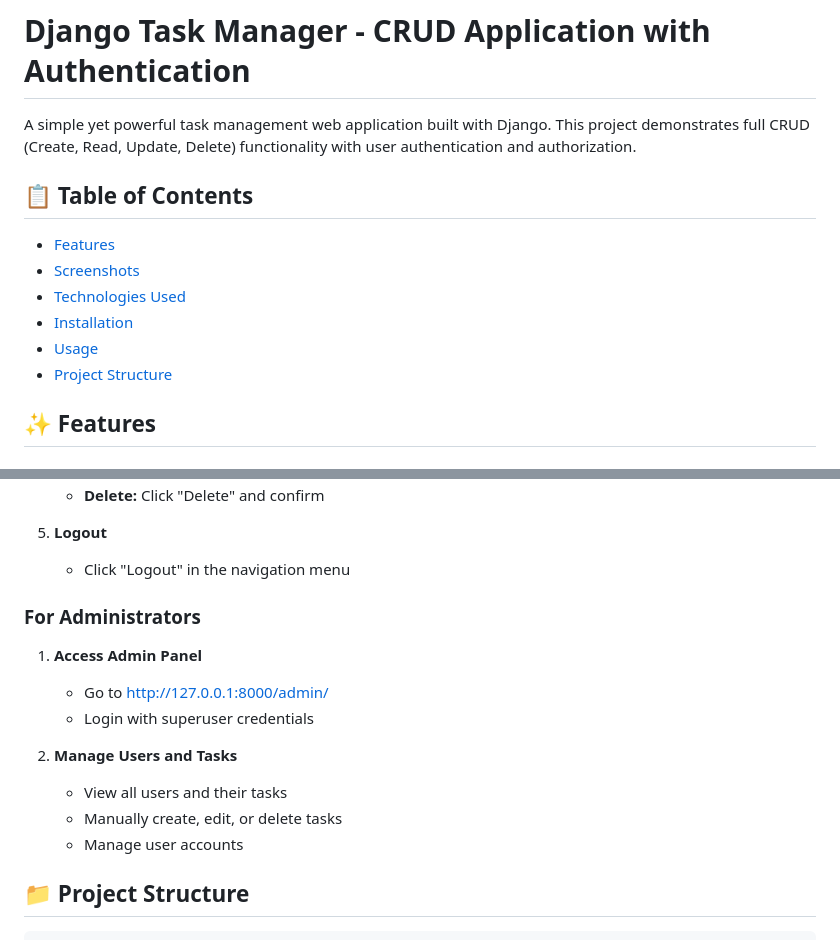
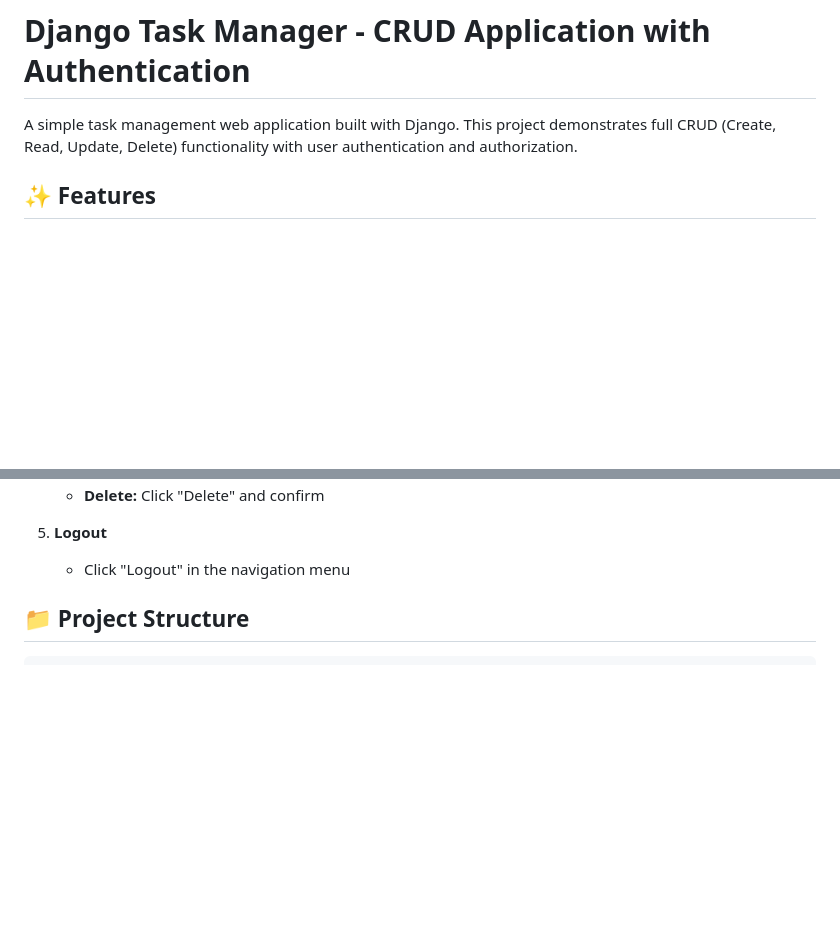
Before and after one commit to sunil0x/django-task-manager, a Markdown page: README.md, 2 parts joined by grey strips. Rendered like a GitHub page; blank space fills up the shorter version.

```diff
--- a/README.md
+++ b/README.md
@@ -1,15 +1,7 @@
 # Django Task Manager - CRUD Application with Authentication
 
-A simple yet powerful task management web application built with Django. This project demonstrates full CRUD (Create, Read, Update, Delete) functionality with user authentication and authorization.
+A simple  task management web application built with Django. This project demonstrates full CRUD (Create, Read, Update, Delete) functionality with user authentication and authorization.
 
-## 📋 Table of Contents
-
-- [Features](#features)
-- [Screenshots](#screenshots)
-- [Technologies Used](#technologies-used)
-- [Installation](#installation)
-- [Usage](#usage)
-- [Project Structure](#project-structure)
 
 ## ✨ Features
 
@@ -167,16 +101,7 @@ A simple yet powerful task management web application built with Django. This pr
 5. **Logout**
    - Click "Logout" in the navigation menu
 
-### For Administrators
 
-1. **Access Admin Panel**
-   - Go to http://127.0.0.1:8000/admin/
-   - Login with superuser credentials
-
-2. **Manage Users and Tasks**
-   - View all users and their tasks
-   - Manually create, edit, or delete tasks
-   - Manage user accounts
 
 ## 📁 Project Structure
 
```
Also changed, not shown: other parts of README.md (+0 -95 lines).
